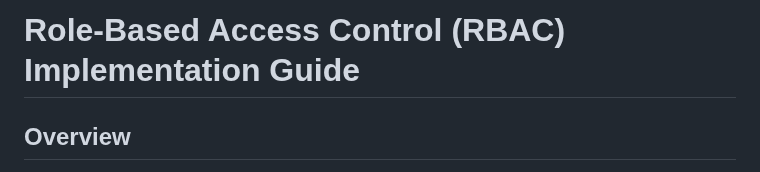
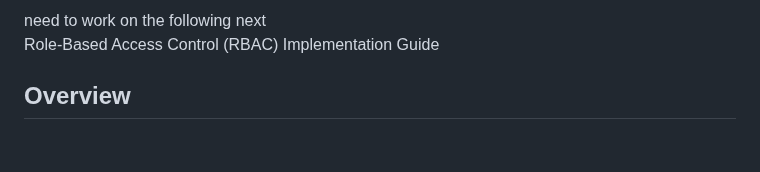
Before and after one commit to Rubbershredder/UniConnekt, a Markdown page: README.md, the part around the change. Rendered like a GitHub page; blank space fills up the shorter version.

```diff
--- a/README.md
+++ b/README.md
@@ -1,4 +1,5 @@
-# Role-Based Access Control (RBAC) Implementation Guide
+need to work on the following next
+Role-Based Access Control (RBAC) Implementation Guide
 
 ## Overview
 
```
